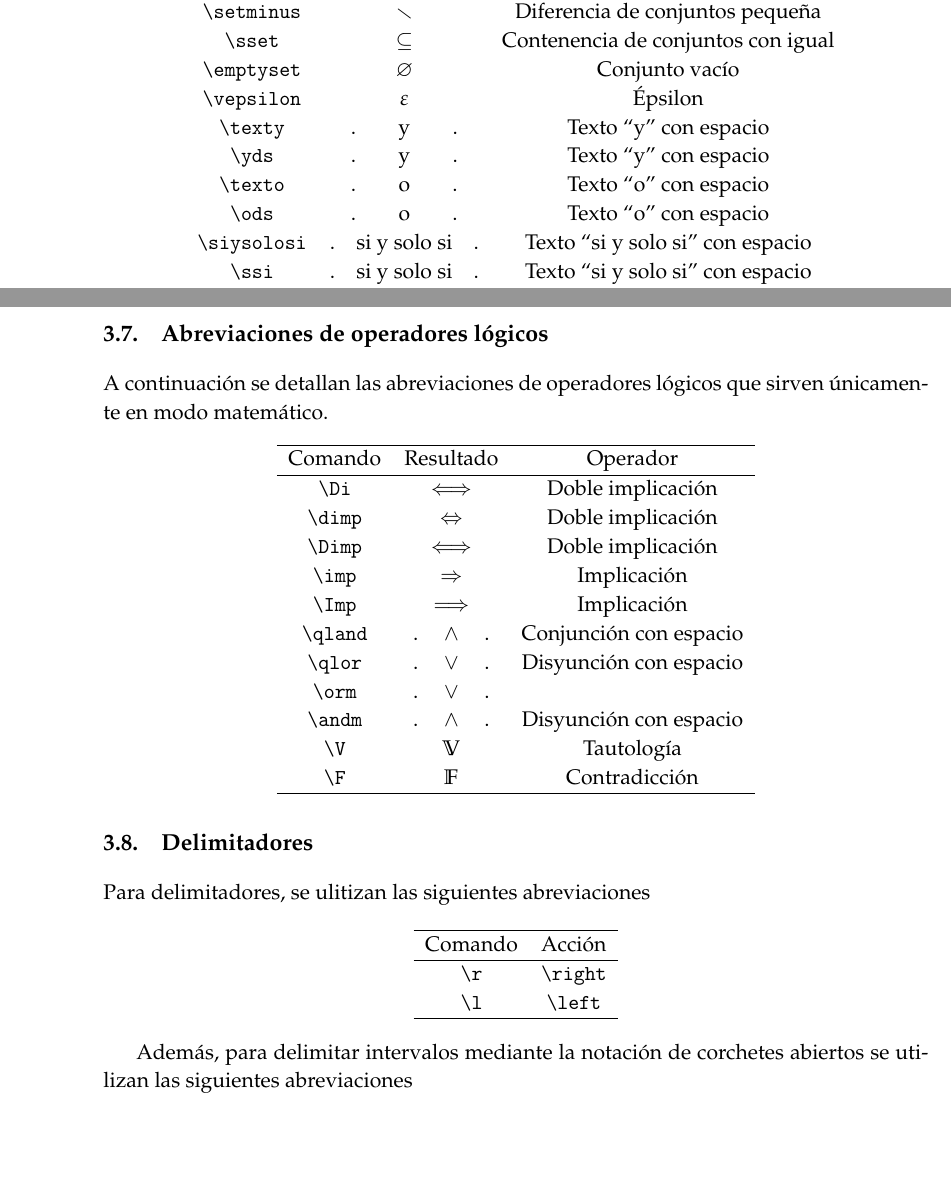
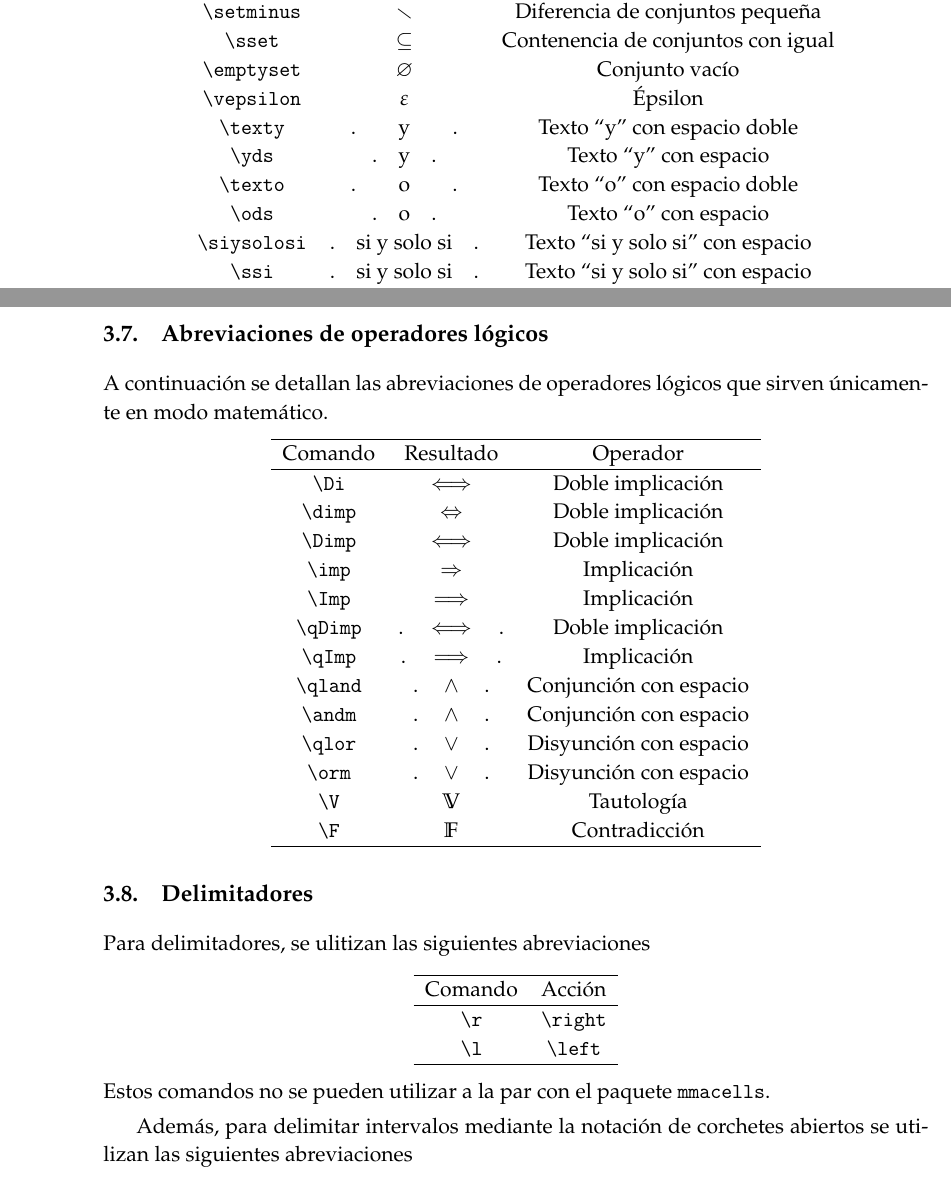
Before and after one commit to alephsub0/LaTeX_aleph-comandos-alpha, a LaTeX document (aleph-comandos.tex): two parts of pages 5 and 6 of 14, joined at a grey line, cut so that both start at the same text, the shorter picture padded with empty space. The pictures show the PDF file aleph_comandos.pdf that the author committed with the source.

Commit message:
Actualización a versión 1.1. Se incluyen comandos con espacios nuevos y se corrige la codificación en el archivo sty.

```diff
--- a/aleph-comandos.tex
+++ b/aleph-comandos.tex
@@ -255,9 +255,9 @@ A continuación se detallan las abreviaciones que sirven únicamente en modo mat
             |\sset| & $\sset$ & Contenencia de conjuntos con igual \\
             |\emptyset| & $\emptyset$ & Conjunto vacío \\
             |\vepsilon| & $\varepsilon$ & Épsilon \\
-            |\texty| & $.\texty.$ & Texto ``y'' con espacio \\
+            |\texty| & $.\texty.$ & Texto ``y'' con espacio doble \\
             |\yds| & $.\yds.$ & Texto ``y'' con espacio \\
-            |\texto| & $.\texto.$ & Texto ``o'' con espacio \\
+            |\texto| & $.\texto.$ & Texto ``o'' con espacio doble\\
             |\ods| & $.\ods.$ & Texto ``o'' con espacio \\
             |\siysolosi| & $.\siysolosi.$ & Texto ``si y solo si'' con espacio\\
             |\ssi| & $.\siysolosi.$ & Texto ``si y solo si'' con espacio\\
@@ -339,10 +339,12 @@ A continuación se detallan las abreviaciones de operadores lógicos que sirven
         |\Dimp| & $\Dimp$ & Doble implicación \\
         |\imp| & $\imp$ & Implicación \\
         |\Imp| & $\Imp$ & Implicación \\
+        |\qDimp| & $.\qDimp.$ & Doble implicación \\
+        |\qImp| & $.\qImp.$ & Implicación \\
         |\qland| & $.\qland.$ & Conjunción con espacio\\
+        |\andm| & $.\andm.$ & Conjunción con espacio \\
         |\qlor| & $.\qlor.$ & Disyunción con espacio \\
-        |\orm| & $.\orm.$ & \\
-        |\andm| & $.\andm.$ & Disyunción con espacio \\
+        |\orm| & $.\orm.$ & Disyunción con espacio \\
         |\V| & $\V$ & Tautología \\
         |\F| & $\F$ & Contradicción\\
     \hline
@@ -362,6 +364,7 @@ Para delimitadores, se ulitizan las siguientes abreviaciones
     \hline
     \end{tabular}
 \end{center}
+Estos comandos no se pueden utilizar a la par con el paquete \package{mmacells}.
 
 Además, para delimitar intervalos mediante la notación de corchetes abiertos se utilizan las siguientes abreviaciones
 \begin{center}
```
Also changed, not shown: aleph-comandos.sty (+34 -32 lines), aleph_comandos.pdf, aleph-comandos.tex (6 more changed lines), 2 other files.
